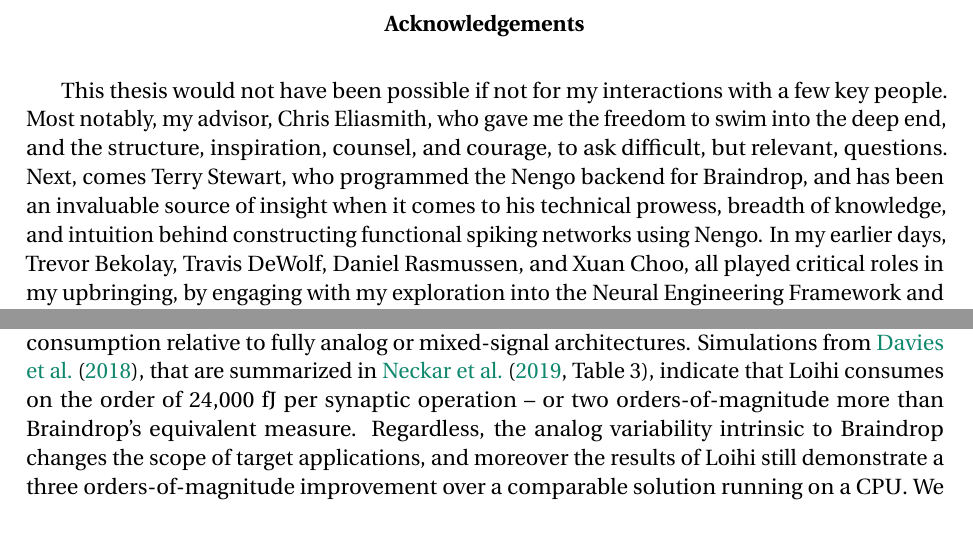
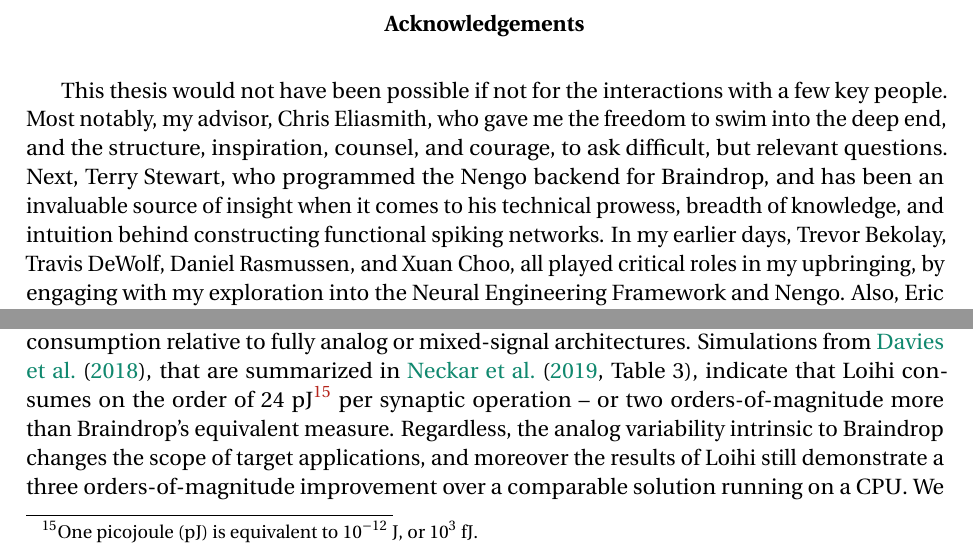
Before and after one commit to arvoelke/phd, a LaTeX thesis (paper/phd.tex, which reads paper/phd-acknowledgements.tex, paper/phd-background.tex): two parts of pages 4 and 62 of 220, joined at a grey line, cut so that both start at the same text. Compiled offline with pdfLaTeX; a missing bibliography style is replaced by a similar one.

Commit message:
Minor fixups

```diff
--- a/paper/phd-acknowledgements.tex
+++ b/paper/phd-acknowledgements.tex
@@ -2,9 +2,9 @@
 \addcontentsline{toc}{chapter}{Acknowledgements}
 \begin{center}\textbf{Acknowledgements}\end{center}
 
-This thesis would not have been possible if not for my interactions with a few key people.
-Most notably, my advisor, Chris Eliasmith, who gave me the freedom to swim into the deep end, and the structure, inspiration, counsel, and courage, to ask difficult, but relevant, questions.
-Next, comes Terry Stewart, who programmed the Nengo backend for Braindrop, and has been an invaluable source of insight when it comes to his technical prowess, breadth of knowledge, and intuition behind constructing functional spiking networks using Nengo.
+This thesis would not have been possible if not for the interactions with a few key people.
+Most notably, my advisor, Chris Eliasmith, who gave me the freedom to swim into the deep end, and the structure, inspiration, counsel, and courage, to ask difficult, but relevant questions.
+Next, Terry Stewart, who programmed the Nengo backend for Braindrop, and has been an invaluable source of insight when it comes to his technical prowess, breadth of knowledge, and intuition behind constructing functional spiking networks.
 In my earlier days, Trevor Bekolay, Travis DeWolf, Daniel Rasmussen, and Xuan Choo, all played critical roles in my upbringing, by engaging with my exploration into the Neural Engineering Framework and Nengo.
 Also, Eric Hunsberger, Jan Gosmann, Peter Duggins, and Andreas St{\"o}ckel, have each given feedback and provided foundational research that has deeply influenced my work.
 
--- a/paper/phd-background.tex
+++ b/paper/phd-background.tex
@@ -799,7 +799,9 @@ Nengo~DL~\citep{rasmussen2018nengodl} has been used to implement a fully-connect
 After extensive review of the literature, we have found this to be the first, and currently only published example, outside of Intel's demonstration of sparse pattern representation~\citep{tang2017sparse, davies2018loihi}, to deploy an SNN on the actual chip.
 
 However the flexibility and digital nature of Loihi comes at the cost of increased power-consumption relative to fully analog or mixed-signal architectures.
-Simulations from \citet{davies2018loihi}, that are summarized in \citet[][Table~3]{braindrop2019}, indicate that Loihi consumes on the order of \numprint{24000}~fJ per synaptic operation -- or two orders-of-magnitude more than Braindrop's equivalent measure.
+Simulations from \citet{davies2018loihi}, that are summarized in \citet[][Table~3]{braindrop2019}, indicate that Loihi consumes on the order of \numprint{24}~pJ\footnote{
+One picojoule~(pJ) is equivalent to \numprint{e-12}~J, or \numprint{e3}~fJ.}
+per synaptic operation -- or two orders-of-magnitude more than Braindrop's equivalent measure.
 Regardless, the analog variability intrinsic to Braindrop changes the scope of target applications, and moreover the results of Loihi still demonstrate a three orders-of-magnitude improvement over a comparable solution running on a CPU.
 We speculate the power-efficiency of Loihi can be improved somewhat by supporting factored weight matrices, and refining the architecture according to the network topology and particular features leveraged by the example application.
 
```
Also changed, not shown: paper/phd-acknowledgements.tex (2 more changed lines), paper/phd-background.tex (2 more changed lines).
